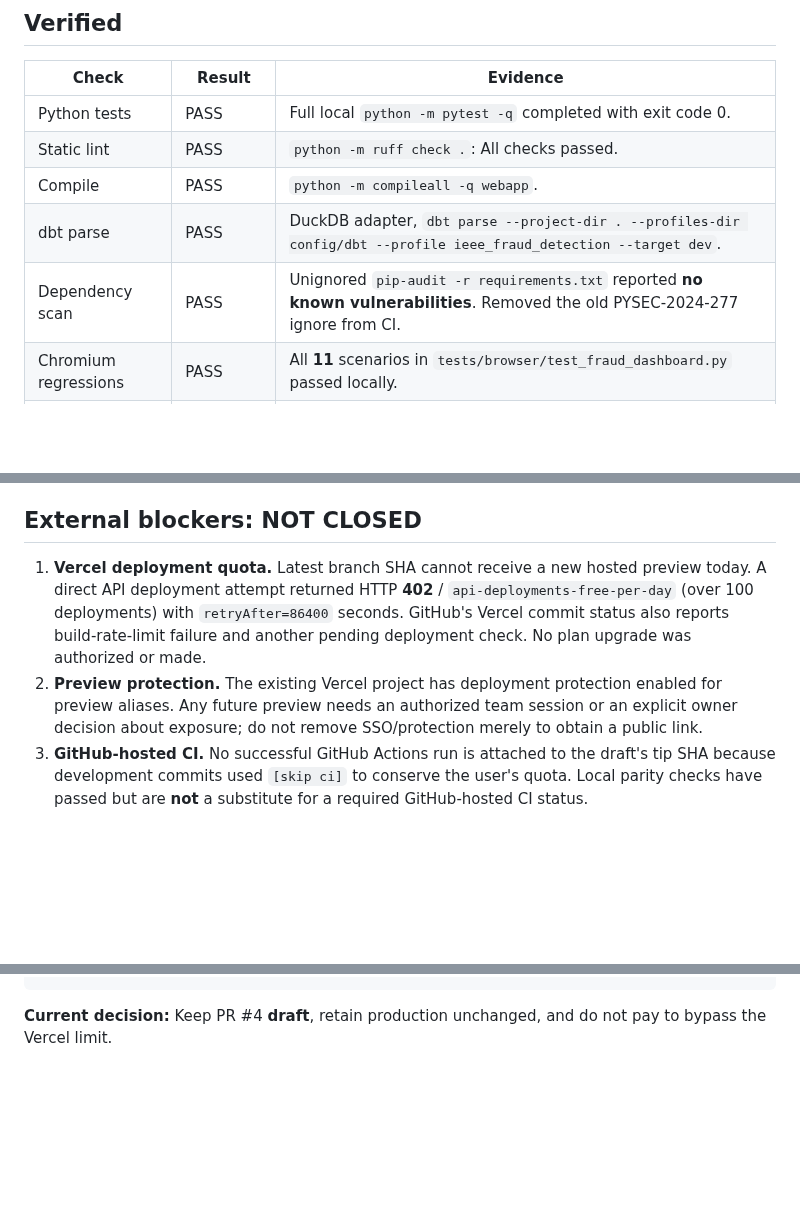
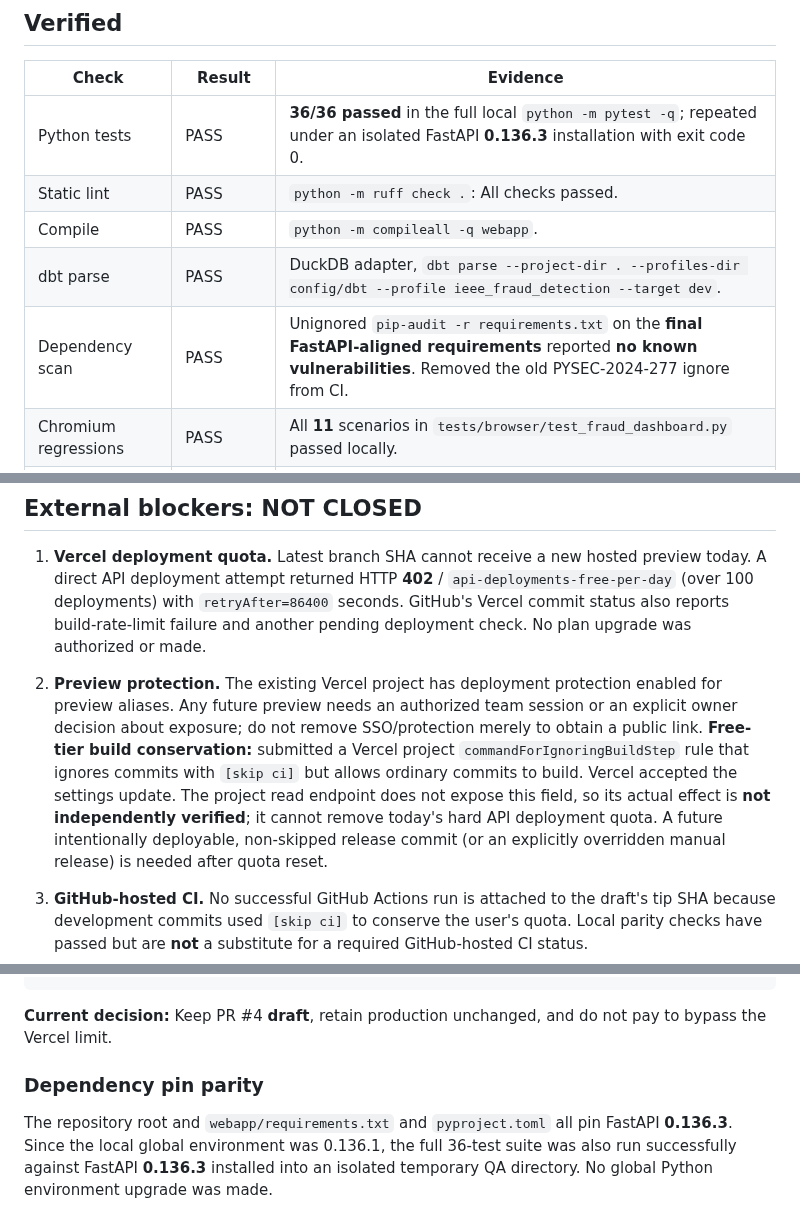
Before and after one commit to senanurcetin/ieee-fraud-detection-analytics, a Markdown page: docs/nexus_fraud_release_readiness_2026-10-14.md, 3 parts joined by grey strips. Drawn GitHub-style; blank space fills up the shorter version.

Commit message:
docs(release): record final 36-test parity, zero-exception audit and Vercel free-tier guard [skip ci]

````diff
--- a/docs/nexus_fraud_release_readiness_2026-10-14.md
+++ b/docs/nexus_fraud_release_readiness_2026-10-14.md
@@ -8,11 +8,11 @@
 
 | Check | Result | Evidence |
 | --- | --- | --- |
-| Python tests | PASS | Full local `python -m pytest -q` completed with exit code 0. |
+| Python tests | PASS | **36/36 passed** in the full local `python -m pytest -q`; repeated under an isolated FastAPI **0.136.3** installation with exit code 0. |
 | Static lint | PASS | `python -m ruff check .`: All checks passed. |
 | Compile | PASS | `python -m compileall -q webapp`. |
 | dbt parse | PASS | DuckDB adapter, `dbt parse --project-dir . --profiles-dir config/dbt --profile ieee_fraud_detection --target dev`. |
-| Dependency scan | PASS | Unignored `pip-audit -r requirements.txt` reported **no known vulnerabilities**. Removed the old PYSEC-2024-277 ignore from CI. |
+| Dependency scan | PASS | Unignored `pip-audit -r requirements.txt` on the **final FastAPI-aligned requirements** reported **no known vulnerabilities**. Removed the old PYSEC-2024-277 ignore from CI. |
 | Chromium regressions | PASS | All **11** scenarios in `tests/browser/test_fraud_dashboard.py` passed locally. |
 | Cross-engine tests | PASS | **Chromium, Firefox and WebKit**, each at 1440px and 375px, across all nine main and supporting views; no empty visual containers, document overflow or uncaught JavaScript errors. |
 | Exports | PASS | CSV download/parse across engines, UTF-8 BOM, test-only spreadsheet formula injection escaping. Chromium produced valid PDF bytes; inspected a prior full-page print with four nonempty text pages. |
@@ -32,6 +32,8 @@
 
 1. **Vercel deployment quota.** Latest branch SHA cannot receive a new hosted preview today. A direct API deployment attempt returned HTTP **402** / `api-deployments-free-per-day` (over 100 deployments) with `retryAfter=86400` seconds. GitHub's Vercel commit status also reports build-rate-limit failure and another pending deployment check. No plan upgrade was authorized or made.
 2. **Preview protection.** The existing Vercel project has deployment protection enabled for preview aliases. Any future preview needs an authorized team session or an explicit owner decision about exposure; do not remove SSO/protection merely to obtain a public link.
+**Free-tier build conservation:** submitted a Vercel project `commandForIgnoringBuildStep` rule that ignores commits with `[skip ci]` but allows ordinary commits to build. Vercel accepted the settings update. The project read endpoint does not expose this field, so its actual effect is **not independently verified**; it cannot remove today's hard API deployment quota. A future intentionally deployable, non-skipped release commit (or an explicitly overridden manual release) is needed after quota reset.
+
 3. **GitHub-hosted CI.** No successful GitHub Actions run is attached to the draft's tip SHA because development commits used `[skip ci]` to conserve the user's quota. Local parity checks have passed but are **not** a substitute for a required GitHub-hosted CI status.
 4. **Owner's visual sign-off and production release.** Neither design approval nor production merge/deploy has occurred.
 
@@ -62,3 +64,7 @@ python -m unittest discover -s tests/browser -p test_fraud_release_acceptance.py
 ```
 
 **Current decision:** Keep PR #4 **draft**, retain production unchanged, and do not pay to bypass the Vercel limit.
+
+### Dependency pin parity
+
+The repository root and `webapp/requirements.txt` and `pyproject.toml` all pin FastAPI **0.136.3**. Since the local global environment was 0.136.1, the full 36-test suite was also run successfully against FastAPI **0.136.3** installed into an isolated temporary QA directory. No global Python environment upgrade was made.
````
